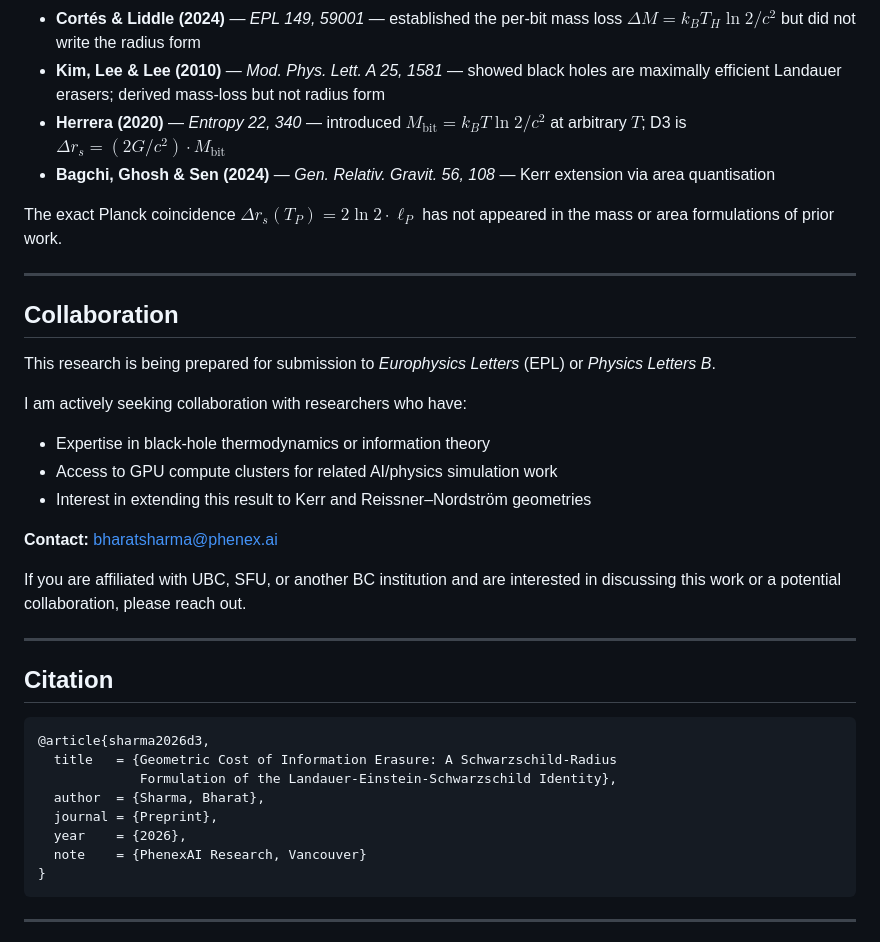
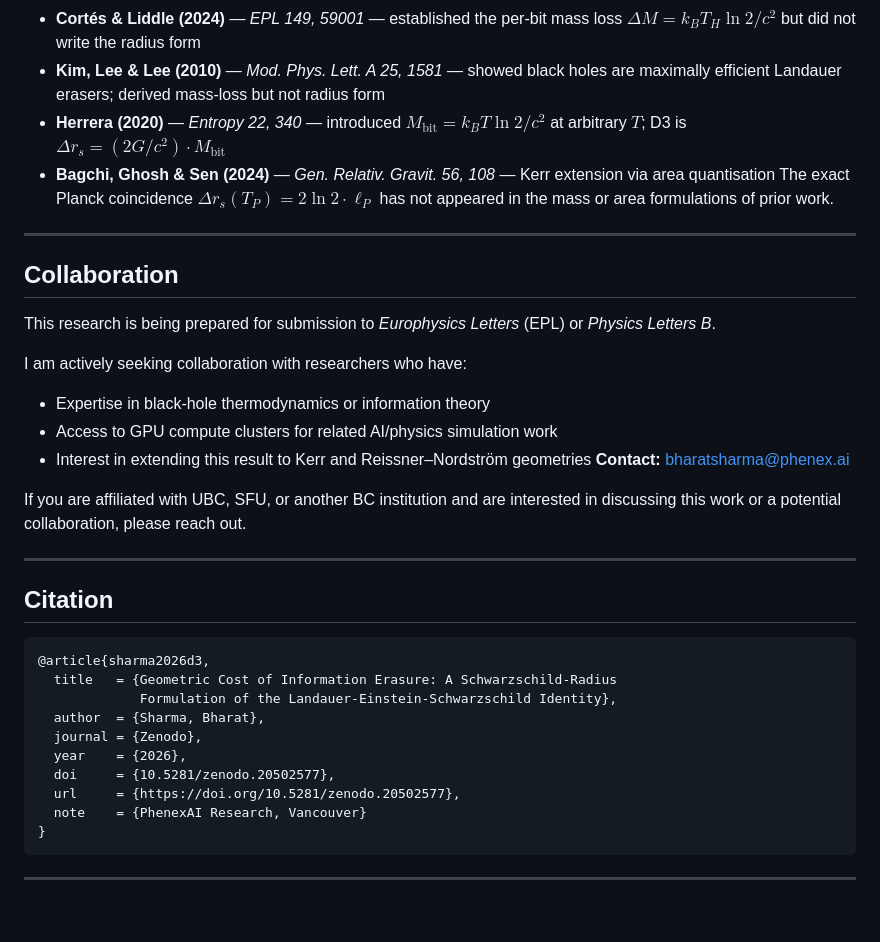
Before and after one commit to bsharma173860-oss/d3-research, a Markdown page: README.md, the part around one of its changes. GitHub-like rendering; blank space fills up the shorter version.

Commit message:
Revise README with DOI and citation updates
Updated DOI badge, citation details, and license information in README.

````diff
--- a/README.md
+++ b/README.md
@@ -90,7 +92,6 @@ This paper makes explicit a Schwarzschild-radius statement implicit in prior wor
 - **Kim, Lee & Lee (2010)** — *Mod. Phys. Lett. A 25, 1581* — showed black holes are maximally efficient Landauer erasers; derived mass-loss but not radius form
 - **Herrera (2020)** — *Entropy 22, 340* — introduced $M_\text{bit} = k_B T \ln 2 / c^2$ at arbitrary $T$; D3 is $\Delta r_s = (2G/c^2) \cdot M_\text{bit}$
 - **Bagchi, Ghosh & Sen (2024)** — *Gen. Relativ. Gravit. 56, 108* — Kerr extension via area quantisation
-
 The exact Planck coincidence $\Delta r_s(T_P) = 2 \ln 2 \cdot \ell_P$ has not appeared in the mass or area formulations of prior work.
 
 ---
@@ -103,7 +104,6 @@ I am actively seeking collaboration with researchers who have:
 - Expertise in black-hole thermodynamics or information theory
 - Access to GPU compute clusters for related AI/physics simulation work
 - Interest in extending this result to Kerr and Reissner–Nordström geometries
-
 **Contact:** bharatsharma@phenex.ai
 
 If you are affiliated with UBC, SFU, or another BC institution and are interested in discussing this work or a potential collaboration, please reach out.
@@ -117,8 +117,10 @@ If you are affiliated with UBC, SFU, or another BC institution and are intereste
   title   = {Geometric Cost of Information Erasure: A Schwarzschild-Radius
              Formulation of the Landauer-Einstein-Schwarzschild Identity},
   author  = {Sharma, Bharat},
-  journal = {Preprint},
+  journal = {Zenodo},
   year    = {2026},
+  doi     = {10.5281/zenodo.20502577},
+  url     = {https://doi.org/10.5281/zenodo.20502577},
   note    = {PhenexAI Research, Vancouver}
 }
 ```
````
Also changed, not shown: other parts of README.md (+2 -0 lines).
